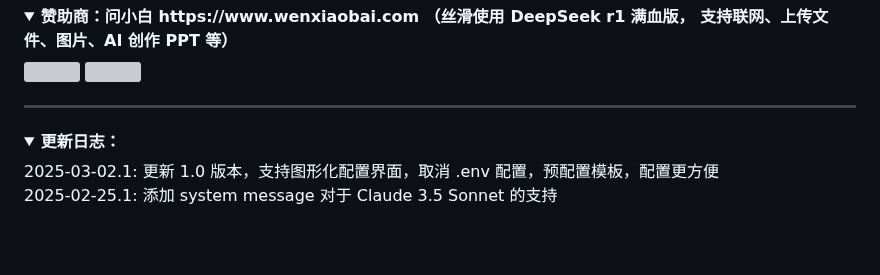
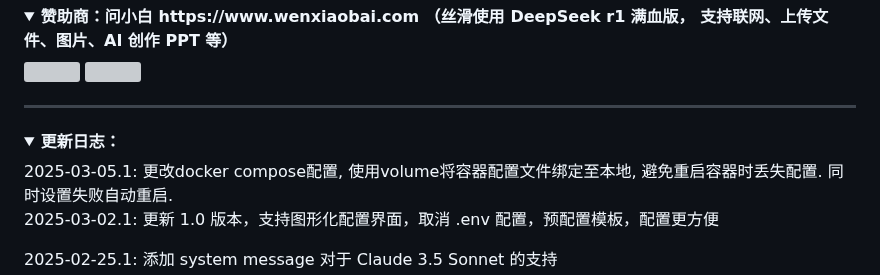
Before and after one commit to xy2yp/DeepClaude, a Markdown page: README.md, the part around the change. Drawn GitHub-style; folded sections open; blank space fills up the shorter version; grey boxes are pictures that could not be loaded.

```diff
--- a/README.md
+++ b/README.md
@@ -33,6 +33,8 @@
 <details>
 <summary><strong>更新日志：</strong></summary>
 <div>
+2025-03-05.1: 更改docker compose配置, 使用volume将容器配置文件绑定至本地, 避免重启容器时丢失配置. 同时设置失败自动重启.
+
 2025-03-02.1: 更新 1.0 版本，支持图形化配置界面，取消 .env 配置，预配置模板，配置更方便
 
 2025-02-25.1: 添加 system message 对于 Claude 3.5 Sonnet 的支持
```
